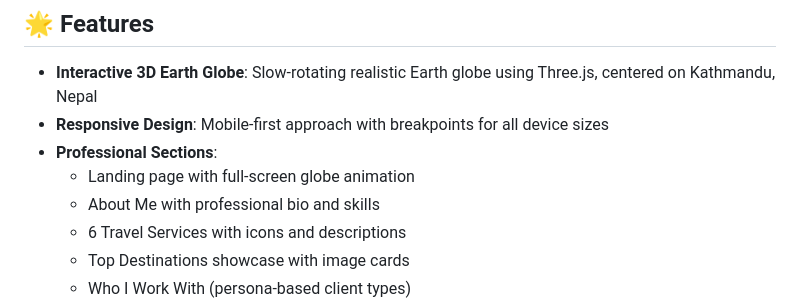
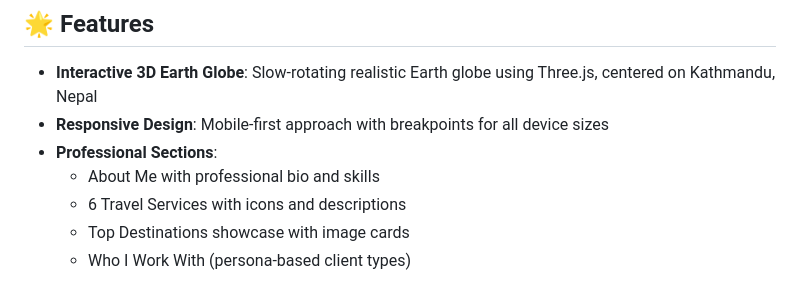
Before and after one commit to potat0ka/Sanskar_Portfolio, a Markdown page: README.md, the part around the change. Drawn GitHub-style.

```diff
--- a/README.md
+++ b/README.md
@@ -7,7 +7,6 @@ A professional Django-based portfolio website for Sanskar Shrestha, travel consu
 - **Interactive 3D Earth Globe**: Slow-rotating realistic Earth globe using Three.js, centered on Kathmandu, Nepal
 - **Responsive Design**: Mobile-first approach with breakpoints for all device sizes
 - **Professional Sections**:
-  - Landing page with full-screen globe animation
   - About Me with professional bio and skills
   - 6 Travel Services with icons and descriptions
   - Top Destinations showcase with image cards
```
